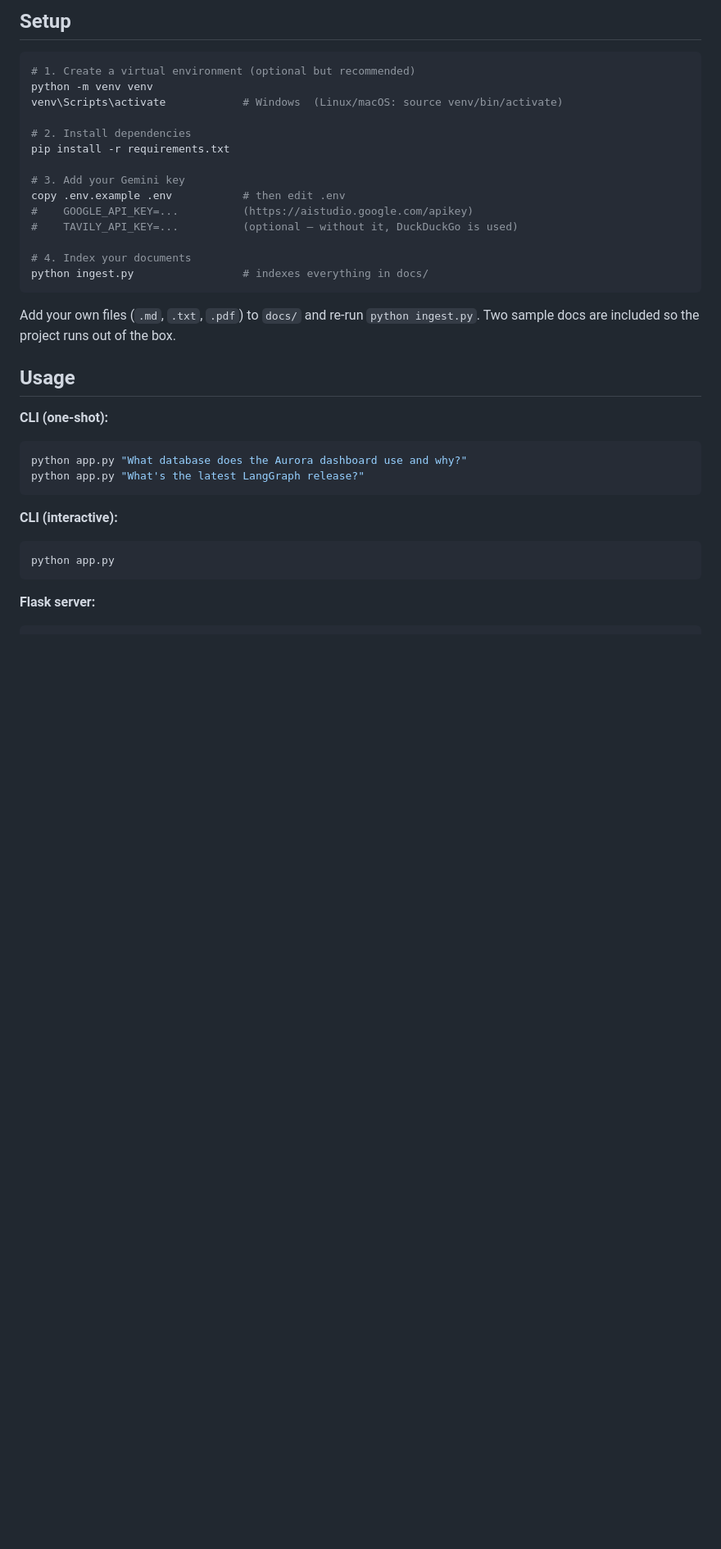
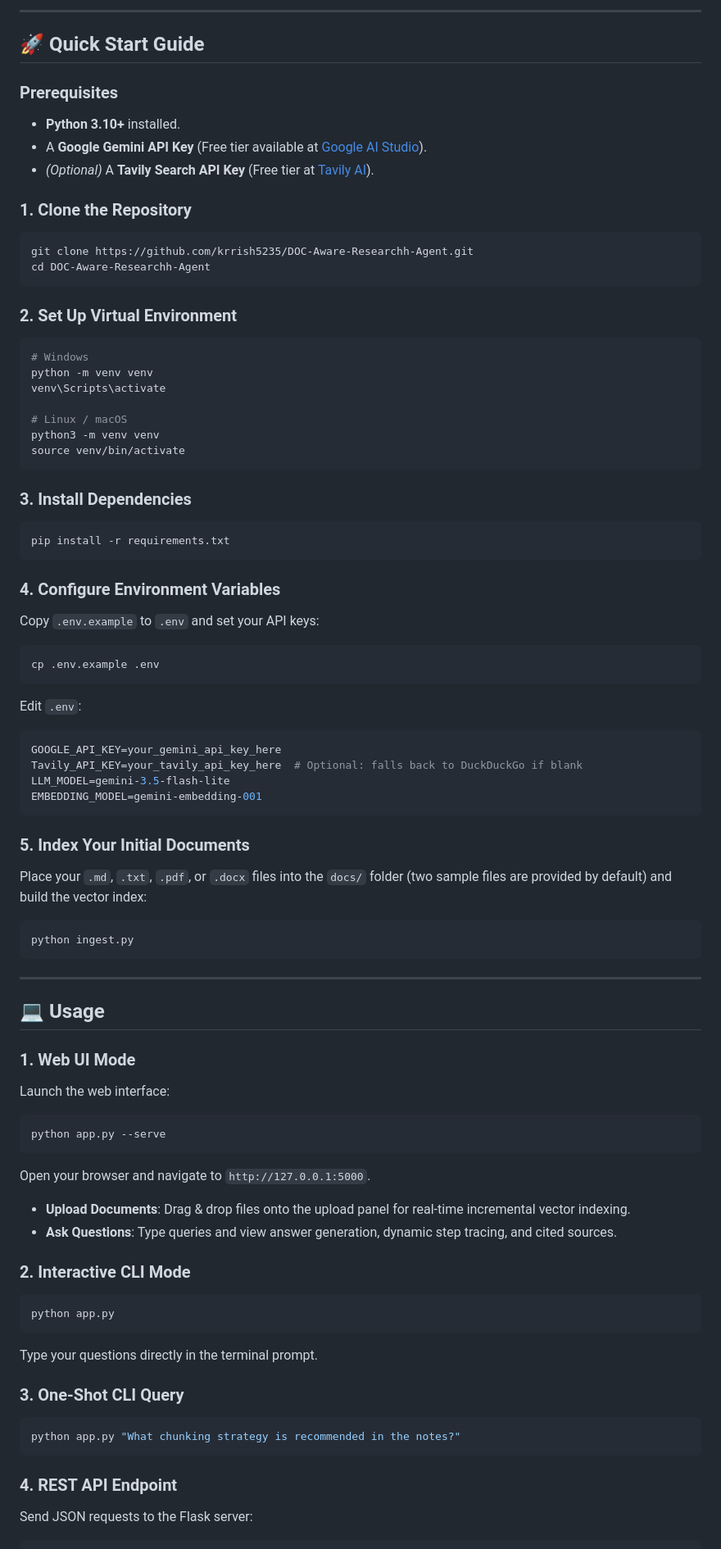
Before and after one commit to krrish5235/DOC-Aware-Researchh-Agent, a Markdown page: README.md, the part around one of its changes. Shown at 82% size. Drawn GitHub-style; blank space fills up the shorter version.

````diff
--- a/README.md
+++ b/README.md
@@ -45,41 +117,78 @@ don't contain the answer. Every answer reports which source was used.
 
-## Setup
+---
 
+## 🚀 Quick Start Guide
+
+### Prerequisites
+- **Python 3.10+** installed.
+- A **Google Gemini API Key** (Free tier available at [Google AI Studio](https://aistudio.google.com/apikey)).
+- *(Optional)* A **Tavily Search API Key** (Free tier at [Tavily AI](https://tavily.com)).
+
+### 1. Clone the Repository
 ```bash
-# 1. Create a virtual environment (optional but recommended)
-python -m venv venv
-venv\Scripts\activate            # Windows  (Linux/macOS: source venv/bin/activate)
-
-# 2. Install dependencies
-pip install -r requirements.txt
-
-# 3. Add your Gemini key
-copy .env.example .env           # then edit .env
-#    GOOGLE_API_KEY=...          (https://aistudio.google.com/apikey)
-#    TAVILY_API_KEY=...          (optional — without it, DuckDuckGo is used)
-
-# 4. Index your documents
-python ingest.py                 # indexes everything in docs/
+git clone https://github.com/krrish5235/DOC-Aware-Researchh-Agent.git
+cd DOC-Aware-Researchh-Agent
 ```
 
-Add your own files (`.md`, `.txt`, `.pdf`) to `docs/` and re-run `python ingest.py`.
-Two sample docs are included so the project runs out of the box.
+### 2. Set Up Virtual Environment
+```bash
+# Windows
+python -m venv venv
+venv\Scripts\activate
 
-## Usage
-
-**CLI (one-shot):**
-
-```bash
-python app.py "What database does the Aurora dashboard use and why?"
-python app.py "What's the latest LangGraph release?"
+# Linux / macOS
+python3 -m venv venv
+source venv/bin/activate
 ```
 
-**CLI (interactive):**
+### 3. Install Dependencies
+```bash
+pip install -r requirements.txt
+```
 
+### 4. Configure Environment Variables
+Copy `.env.example` to `.env` and set your API keys:
+```bash
+cp .env.example .env
+```
+Edit `.env`:
+```env
+GOOGLE_API_KEY=your_gemini_api_key_here
+Tavily_API_KEY=your_tavily_api_key_here  # Optional: falls back to DuckDuckGo if blank
+LLM_MODEL=gemini-3.5-flash-lite
+EMBEDDING_MODEL=gemini-embedding-001
+```
+
+### 5. Index Your Initial Documents
+Place your `.md`, `.txt`, `.pdf`, or `.docx` files into the `docs/` folder (two sample files are provided by default) and build the vector index:
+```bash
+python ingest.py
+```
+
+---
+
+## 💻 Usage
+
+### 1. Web UI Mode
+Launch the web interface:
+```bash
+python app.py --serve
+```
+Open your browser and navigate to `http://127.0.0.1:5000`.
+- **Upload Documents**: Drag & drop files onto the upload panel for real-time incremental vector indexing.
+- **Ask Questions**: Type queries and view answer generation, dynamic step tracing, and cited sources.
+
+### 2. Interactive CLI Mode
 ```bash
 python app.py
 ```
+Type your questions directly in the terminal prompt.
 
-**Flask server:**
+### 3. One-Shot CLI Query
+```bash
+python app.py "What chunking strategy is recommended in the notes?"
+```
 
+### 4. REST API Endpoint
+Send JSON requests to the Flask server:
 ```bash
````
Also changed, not shown: other parts of README.md (+128 -66 lines).
